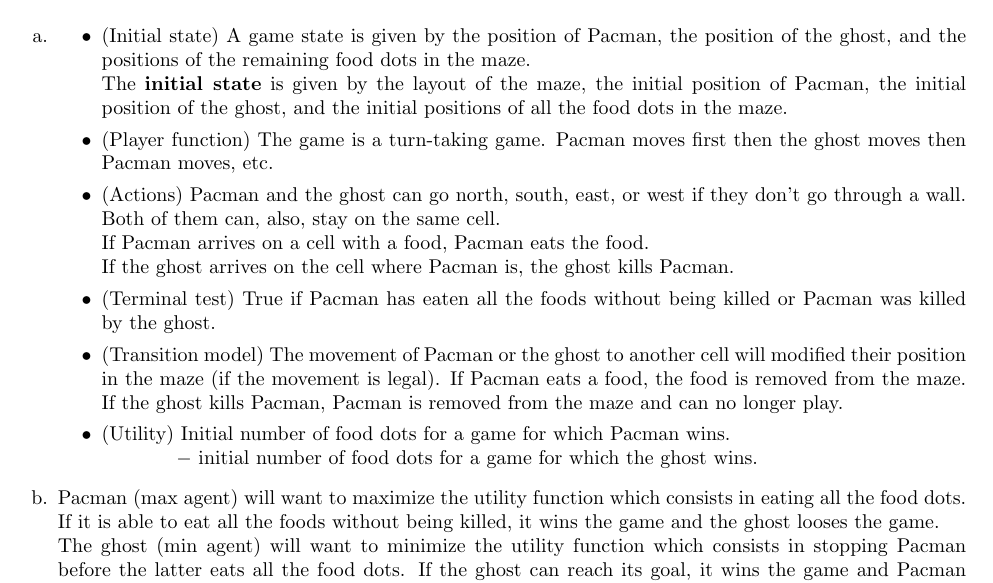
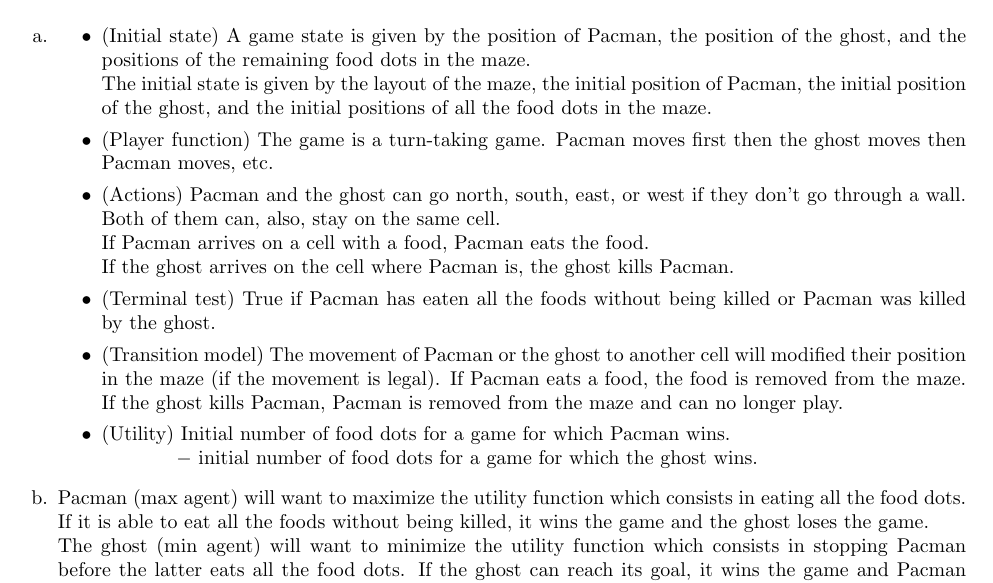
Before and after one commit to OlivierJoris/Pacman-minimax-agent, a LaTeX document (report.tex): part of page 1 of 2, cut so that both start at the same text. Compiled offline with pdfLaTeX.

Commit message:
Typos in max-q1

```diff
--- a/report.tex
+++ b/report.tex
@@ -33,7 +33,7 @@
     \item
     	\begin{itemize}
     		\item (Initial state) A game state is given by the position of Pacman, the position of the ghost, and the positions of the remaining food dots in the maze.\\
-    		The \textbf{initial state} is given by the layout of the maze, the initial position of Pacman, the initial position of the ghost, and the initial positions of all the food dots in the maze.
+    		The initial state is given by the layout of the maze, the initial position of Pacman, the initial position of the ghost, and the initial positions of all the food dots in the maze.
 
     		\item (Player function) The game is a turn-taking game. Pacman moves first then the ghost moves then Pacman moves, etc.
 
@@ -59,7 +59,7 @@
 			$-$ initial number of food dots for a game for which the ghost wins.
     	\end{itemize}
 
-    \item Pacman (max agent) will want to maximize the utility function which consists in eating all the food dots. If it is able to eat all the foods without being killed, it wins the game and the ghost looses the game.\\
+    \item Pacman (max agent) will want to maximize the utility function which consists in eating all the food dots. If it is able to eat all the foods without being killed, it wins the game and the ghost loses the game.\\
     The ghost (min agent) will want to minimize the utility function which consists in stopping Pacman before the latter eats all the food dots. If the ghost can reach its goal, it wins the game and Pacman loses.\\
 \end{enumerate}
 
```
Also changed, not shown: report.pdf.
